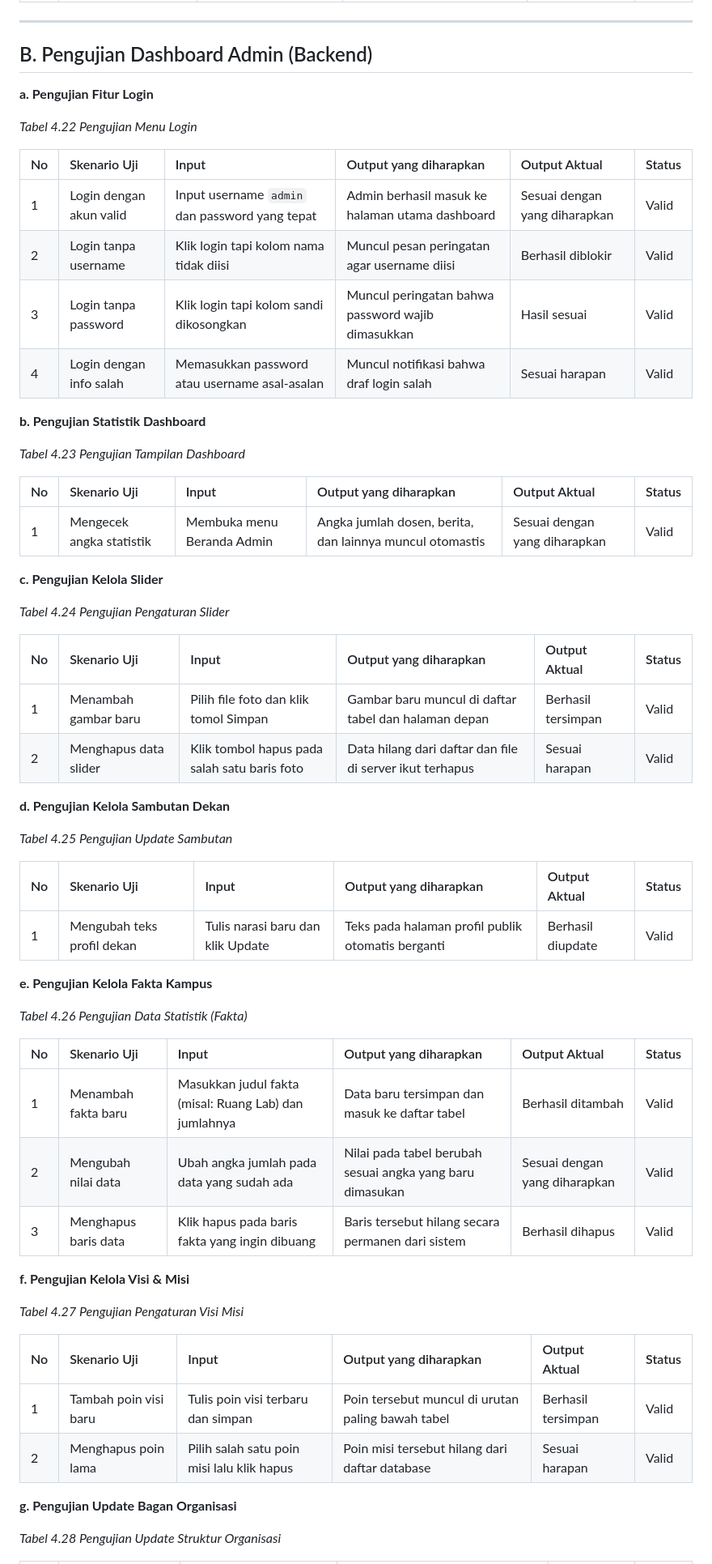
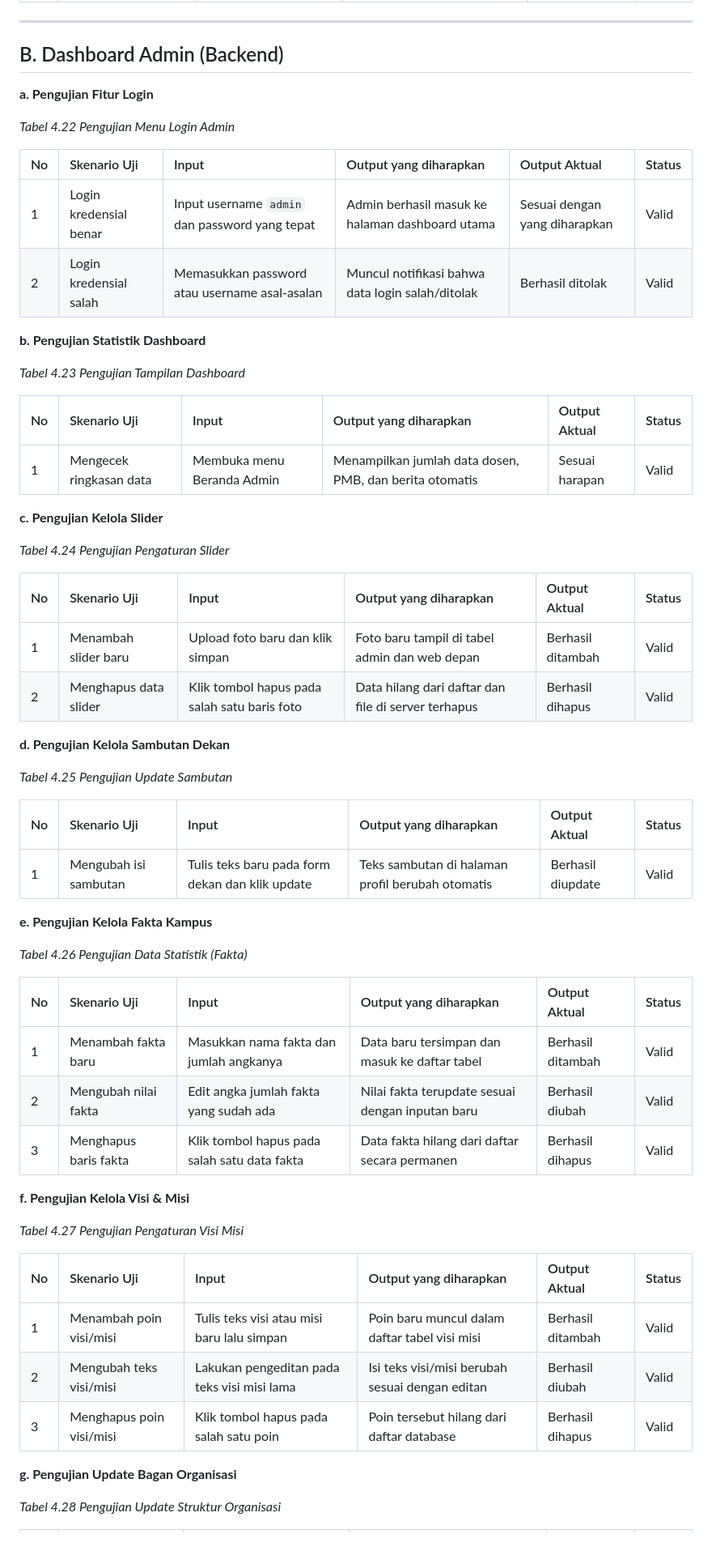
Before and after one commit to arbain-dev/Web_fikom, a Markdown page: docs/09_PENGUJIAN_SISTEM_BLACKBOX.md, the part around one of its changes. Shown at 81% size. Rendered like a GitHub page; blank space fills up the shorter version.

Commit message:
docs: melengkapi baris pengujian CRUD (Tambah, Edit, Hapus) pada seluruh menu admin

```diff
--- a/docs/09_PENGUJIAN_SISTEM_BLACKBOX.md
+++ b/docs/09_PENGUJIAN_SISTEM_BLACKBOX.md
@@ -180,18 +180,16 @@ Laporan pengujian sistem dengan metode Black Box ini dibagi menjadi dua kelompok
 
 ---
 
-## B. Pengujian Dashboard Admin (Backend)
+## B. Dashboard Admin (Backend)
 
 **a. Pengujian Fitur Login**
 
-*Tabel 4.22 Pengujian Menu Login*
+*Tabel 4.22 Pengujian Menu Login Admin*
 
 | No | Skenario Uji | Input | Output yang diharapkan | Output Aktual | Status |
 |:---|:-------------|:------|:-----------------------|:--------------|:-------|
-| 1 | Login dengan akun valid | Input username `admin` dan password yang tepat | Admin berhasil masuk ke halaman utama dashboard | Sesuai dengan yang diharapkan | Valid |
-| 2 | Login tanpa username | Klik login tapi kolom nama tidak diisi | Muncul pesan peringatan agar username diisi | Berhasil diblokir | Valid |
-| 3 | Login tanpa password | Klik login tapi kolom sandi dikosongkan | Muncul peringatan bahwa password wajib dimasukkan | Hasil sesuai | Valid |
-| 4 | Login dengan info salah | Memasukkan password atau username asal-asalan | Muncul notifikasi bahwa draf login salah | Sesuai harapan | Valid |
+| 1 | Login kredensial benar | Input username `admin` dan password yang tepat | Admin berhasil masuk ke halaman dashboard utama | Sesuai dengan yang diharapkan | Valid |
+| 2 | Login kredensial salah | Memasukkan password atau username asal-asalan | Muncul notifikasi bahwa data login salah/ditolak | Berhasil ditolak | Valid |
 
 **b. Pengujian Statistik Dashboard**
 
@@ -199,7 +197,7 @@ Laporan pengujian sistem dengan metode Black Box ini dibagi menjadi dua kelompok
 
 | No | Skenario Uji | Input | Output yang diharapkan | Output Aktual | Status |
 |:---|:-------------|:------|:-----------------------|:--------------|:-------|
-| 1 | Mengecek angka statistik | Membuka menu Beranda Admin | Angka jumlah dosen, berita, dan lainnya muncul otomastis | Sesuai dengan yang diharapkan | Valid |
+| 1 | Mengecek ringkasan data | Membuka menu Beranda Admin | Menampilkan jumlah data dosen, PMB, dan berita otomatis | Sesuai harapan | Valid |
 
 **c. Pengujian Kelola Slider**
 
@@ -207,8 +205,8 @@ Laporan pengujian sistem dengan metode Black Box ini dibagi menjadi dua kelompok
 
 | No | Skenario Uji | Input | Output yang diharapkan | Output Aktual | Status |
 |:---|:-------------|:------|:-----------------------|:--------------|:-------|
-| 1 | Menambah gambar baru | Pilih file foto dan klik tomol Simpan | Gambar baru muncul di daftar tabel dan halaman depan | Berhasil tersimpan | Valid |
-| 2 | Menghapus data slider | Klik tombol hapus pada salah satu baris foto | Data hilang dari daftar dan file di server ikut terhapus | Sesuai harapan | Valid |
+| 1 | Menambah slider baru | Upload foto baru dan klik simpan | Foto baru tampil di tabel admin dan web depan | Berhasil ditambah | Valid |
+| 2 | Menghapus data slider | Klik tombol hapus pada salah satu baris foto | Data hilang dari daftar dan file di server terhapus | Berhasil dihapus | Valid |
 
 **d. Pengujian Kelola Sambutan Dekan**
 
@@ -216,7 +214,7 @@ Laporan pengujian sistem dengan metode Black Box ini dibagi menjadi dua kelompok
 
 | No | Skenario Uji | Input | Output yang diharapkan | Output Aktual | Status |
 |:---|:-------------|:------|:-----------------------|:--------------|:-------|
-| 1 | Mengubah teks profil dekan | Tulis narasi baru dan klik Update | Teks pada halaman profil publik otomatis berganti | Berhasil diupdate | Valid |
+| 1 | Mengubah isi sambutan | Tulis teks baru pada form dekan dan klik update | Teks sambutan di halaman profil berubah otomatis | Berhasil diupdate | Valid |
 
 **e. Pengujian Kelola Fakta Kampus**
 
@@ -224,9 +222,9 @@ Laporan pengujian sistem dengan metode Black Box ini dibagi menjadi dua kelompok
 
 | No | Skenario Uji | Input | Output yang diharapkan | Output Aktual | Status |
 |:---|:-------------|:------|:-----------------------|:--------------|:-------|
-| 1 | Menambah fakta baru | Masukkan judul fakta (misal: Ruang Lab) dan jumlahnya | Data baru tersimpan dan masuk ke daftar tabel | Berhasil ditambah | Valid |
-| 2 | Mengubah nilai data | Ubah angka jumlah pada data yang sudah ada | Nilai pada tabel berubah sesuai angka yang baru dimasukan | Sesuai dengan yang diharapkan | Valid |
-| 3 | Menghapus baris data | Klik hapus pada baris fakta yang ingin dibuang | Baris tersebut hilang secara permanen dari sistem | Berhasil dihapus | Valid |
+| 1 | Menambah fakta baru | Masukkan nama fakta dan jumlah angkanya | Data baru tersimpan dan masuk ke daftar tabel | Berhasil ditambah | Valid |
+| 2 | Mengubah nilai fakta | Edit angka jumlah fakta yang sudah ada | Nilai fakta terupdate sesuai dengan inputan baru | Berhasil diubah | Valid |
+| 3 | Menghapus baris fakta | Klik tombol hapus pada salah satu data fakta | Data fakta hilang dari daftar secara permanen | Berhasil dihapus | Valid |
 
 **f. Pengujian Kelola Visi & Misi**
 
@@ -234,8 +232,9 @@ Laporan pengujian sistem dengan metode Black Box ini dibagi menjadi dua kelompok
 
 | No | Skenario Uji | Input | Output yang diharapkan | Output Aktual | Status |
 |:---|:-------------|:------|:-----------------------|:--------------|:-------|
-| 1 | Tambah poin visi baru | Tulis poin visi terbaru dan simpan | Poin tersebut muncul di urutan paling bawah tabel | Berhasil tersimpan | Valid |
-| 2 | Menghapus poin lama | Pilih salah satu poin misi lalu klik hapus | Poin misi tersebut hilang dari daftar database | Sesuai harapan | Valid |
+| 1 | Menambah poin visi/misi | Tulis teks visi atau misi baru lalu simpan | Poin baru muncul dalam daftar tabel visi misi | Berhasil ditambah | Valid |
+| 2 | Mengubah teks visi/misi | Lakukan pengeditan pada teks visi misi lama | Isi teks visi/misi berubah sesuai dengan editan | Berhasil diubah | Valid |
+| 3 | Menghapus poin visi/misi | Klik tombol hapus pada salah satu poin | Poin tersebut hilang dari daftar database | Berhasil dihapus | Valid |
 
 **g. Pengujian Update Bagan Organisasi**
 
```
Also changed, not shown: other parts of docs/09_PENGUJIAN_SISTEM_BLACKBOX.md (+100 -20 lines).
